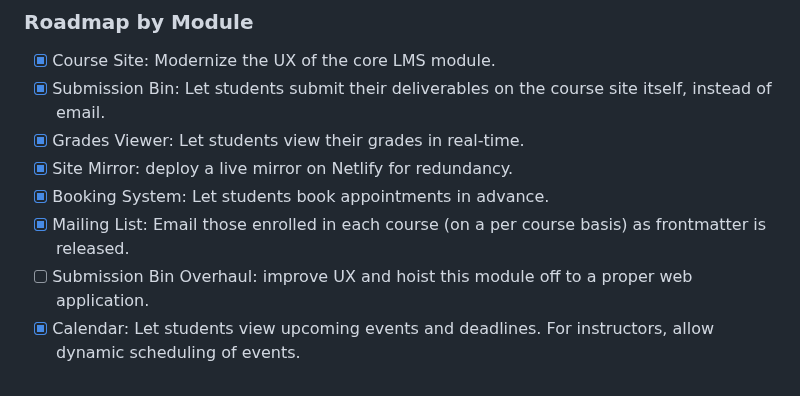
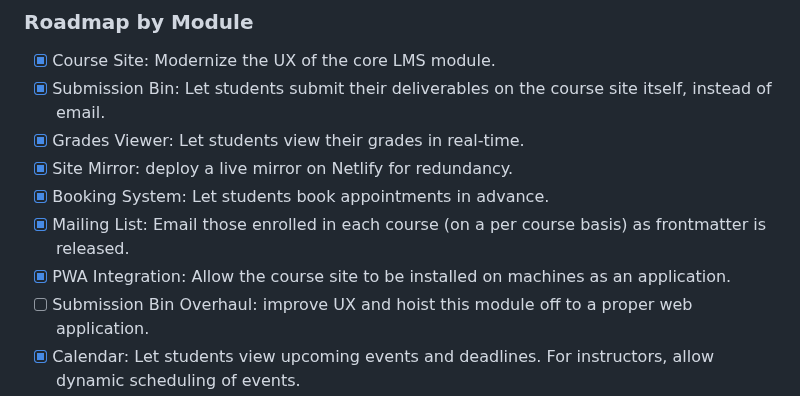
Before and after one commit to WhiteLicorice/Ren-s-Courses, a Markdown page: README.md, the part around the change. Drawn GitHub-style.

Commit message:
meta: done PWA setup

```diff
--- a/README.md
+++ b/README.md
@@ -27,6 +27,7 @@ This project is **NOT free to clone, fork, or distribute.** The source code and
 * [x] Site Mirror: deploy a live mirror on Netlify for redundancy.
 * [x] Booking System: Let students book appointments in advance.
 * [x] Mailing List: Email those enrolled in each course (on a per course basis) as frontmatter is released.
+* [x] PWA Integration: Allow the course site to be installed on machines as an application.
 * [ ] Submission Bin Overhaul: improve UX and hoist this module off to a proper web application.
 * [x] Calendar: Let students view upcoming events and deadlines. For instructors, allow dynamic scheduling of events.
 
```
